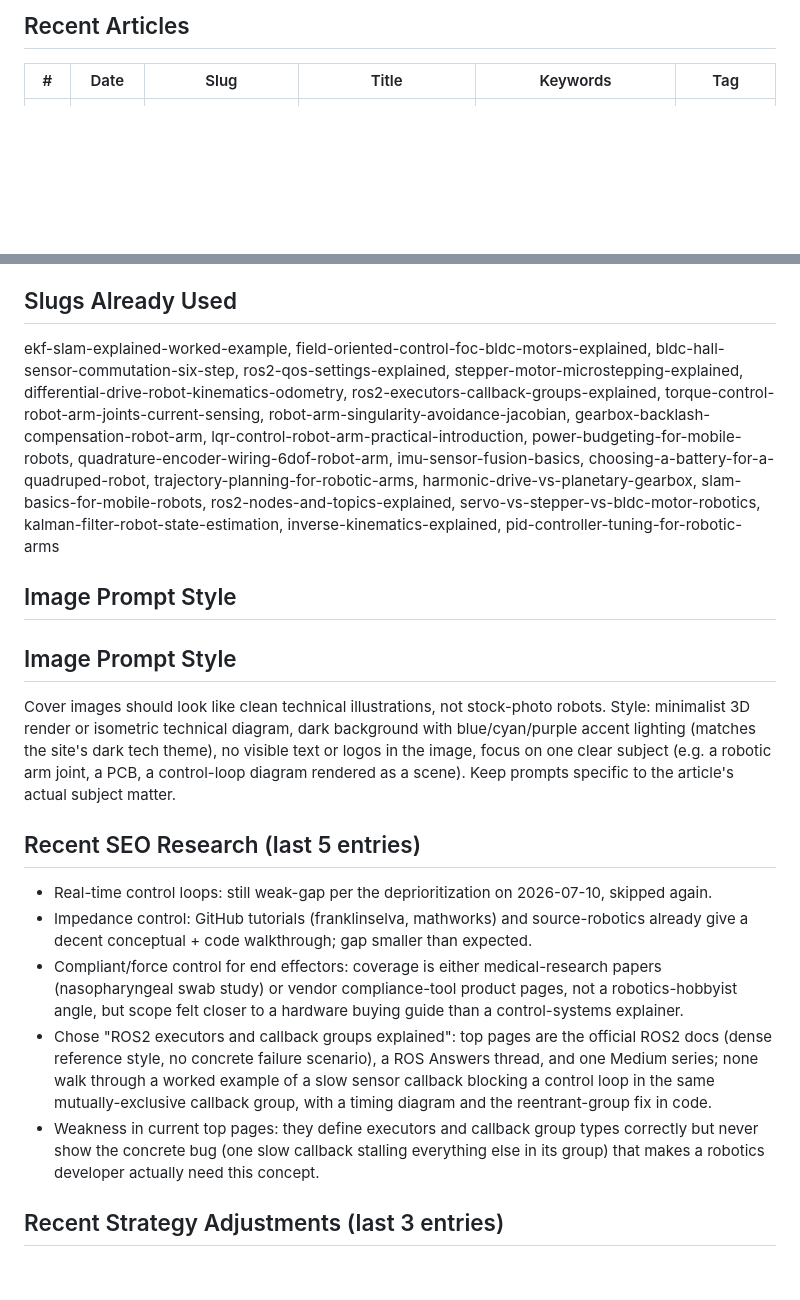
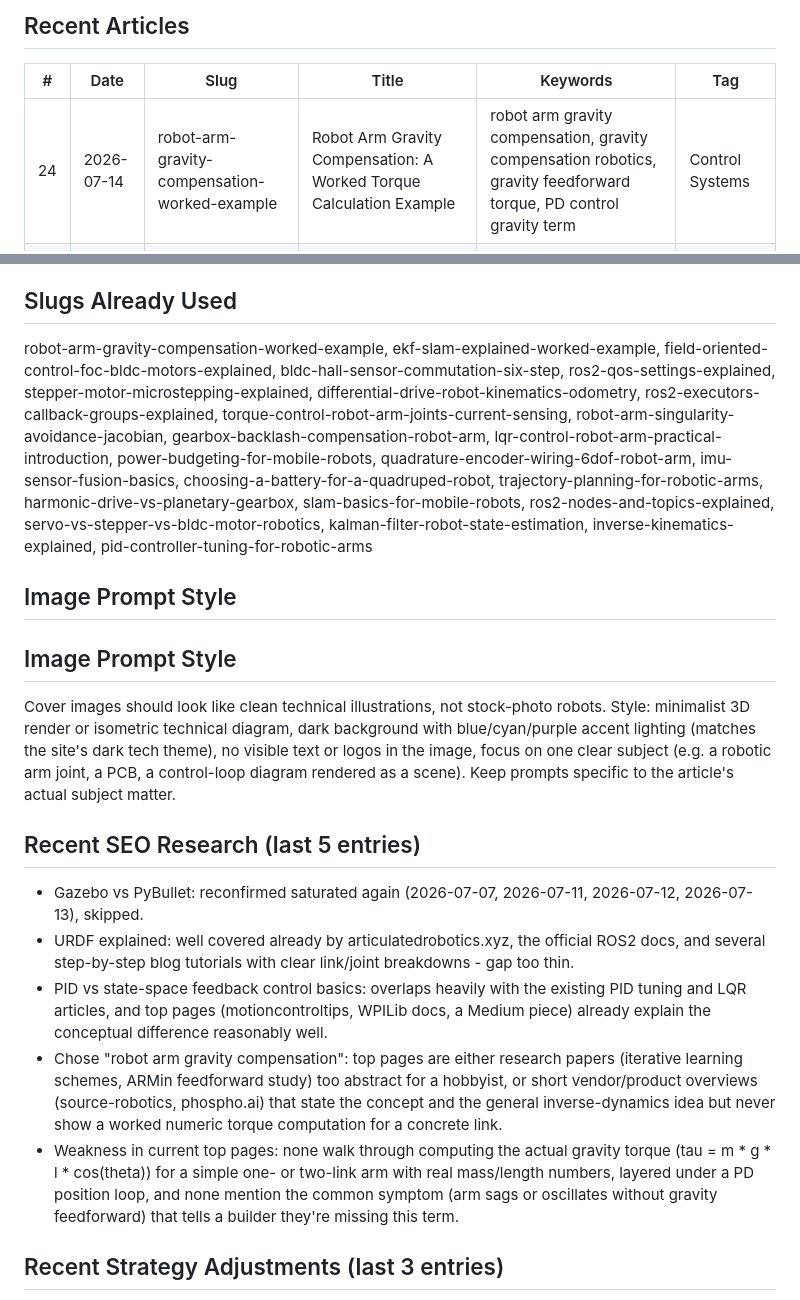
Before and after one commit to laurenzpdm/arcbotix.com, a Markdown page: blog/_BLOG_CONTEXT_COMPACT.md, 2 parts joined by grey strips. GitHub-like rendering; blank space fills up the shorter version.

Commit message:
chore: blog agent output (supervisor commit fallback)

```diff
--- a/blog/_BLOG_CONTEXT_COMPACT.md
+++ b/blog/_BLOG_CONTEXT_COMPACT.md
@@ -57,6 +57,7 @@ already covered - check the slugs and titles list before choosing.
 ## Recent Articles
 | # | Date | Slug | Title | Keywords | Tag |
 |---|------|------|-------|----------|-----|
+| 24 | 2026-07-14 | robot-arm-gravity-compensation-worked-example | Robot Arm Gravity Compensation: A Worked Torque Calculation Example | robot arm gravity compensation, gravity compensation robotics, gravity feedforward torque, PD control gravity term | Control Systems  |
 | 23 | 2026-07-13 | ekf-slam-explained-worked-example | Extended Kalman Filter SLAM (EKF-SLAM) Explained: A Worked Numeric Example | EKF-SLAM explained, extended Kalman filter SLAM, EKF-SLAM worked example, SLAM Jacobian landmark update | Control Systems  |
 | 22 | 2026-07-13 | field-oriented-control-foc-bldc-motors-explained | Field-Oriented Control (FOC) for BLDC Motors Explained: A Worked Clarke/Park Example | field-oriented control BLDC motor, FOC explained robotics, Clarke Park transform example, Id Iq current control BLDC | Control Systems  |
 | 21 | 2026-07-12 | bldc-hall-sensor-commutation-six-step | BLDC Hall Sensor Commutation Explained: Building the Six-Step Table from Scratch | BLDC hall sensor commutation, six-step commutation BLDC motor, hall sensor commutation table, BLDC motor control hall sensors | Hardware  |
@@ -100,7 +101,7 @@ already covered - check the slugs and titles list before choosing.
 - power budgeting for mobile robots
 
 ## Slugs Already Used
-ekf-slam-explained-worked-example, field-oriented-control-foc-bldc-motors-explained, bldc-hall-sensor-commutation-six-step, ros2-qos-settings-explained, stepper-motor-microstepping-explained, differential-drive-robot-kinematics-odometry, ros2-executors-callback-groups-explained, torque-control-robot-arm-joints-current-sensing, robot-arm-singularity-avoidance-jacobian, gearbox-backlash-compensation-robot-arm, lqr-control-robot-arm-practical-introduction, power-budgeting-for-mobile-robots, quadrature-encoder-wiring-6dof-robot-arm, imu-sensor-fusion-basics, choosing-a-battery-for-a-quadruped-robot, trajectory-planning-for-robotic-arms, harmonic-drive-vs-planetary-gearbox, slam-basics-for-mobile-robots, ros2-nodes-and-topics-explained, servo-vs-stepper-vs-bldc-motor-robotics, kalman-filter-robot-state-estimation, inverse-kinematics-explained, pid-controller-tuning-for-robotic-arms
+robot-arm-gravity-compensation-worked-example, ekf-slam-explained-worked-example, field-oriented-control-foc-bldc-motors-explained, bldc-hall-sensor-commutation-six-step, ros2-qos-settings-explained, stepper-motor-microstepping-explained, differential-drive-robot-kinematics-odometry, ros2-executors-callback-groups-explained, torque-control-robot-arm-joints-current-sensing, robot-arm-singularity-avoidance-jacobian, gearbox-backlash-compensation-robot-arm, lqr-control-robot-arm-practical-introduction, power-budgeting-for-mobile-robots, quadrature-encoder-wiring-6dof-robot-arm, imu-sensor-fusion-basics, choosing-a-battery-for-a-quadruped-robot, trajectory-planning-for-robotic-arms, harmonic-drive-vs-planetary-gearbox, slam-basics-for-mobile-robots, ros2-nodes-and-topics-explained, servo-vs-stepper-vs-bldc-motor-robotics, kalman-filter-robot-state-estimation, inverse-kinematics-explained, pid-controller-tuning-for-robotic-arms
 
 ## Image Prompt Style
 ## Image Prompt Style
@@ -112,11 +113,11 @@ subject (e.g. a robotic arm joint, a PCB, a control-loop diagram rendered
 as a scene). Keep prompts specific to the article's actual subject matter.
 
 ## Recent SEO Research (last 5 entries)
-- Real-time control loops: still weak-gap per the deprioritization on 2026-07-10, skipped again.
-- Impedance control: GitHub tutorials (franklinselva, mathworks) and source-robotics already give a decent conceptual + code walkthrough; gap smaller than expected.
-- Compliant/force control for end effectors: coverage is either medical-research papers (nasopharyngeal swab study) or vendor compliance-tool product pages, not a robotics-hobbyist angle, but scope felt closer to a hardware buying guide than a control-systems explainer.
-- Chose "ROS2 executors and callback groups explained": top pages are the official ROS2 docs (dense reference style, no concrete failure scenario), a ROS Answers thread, and one Medium series; none walk through a worked example of a slow sensor callback blocking a control loop in the same mutually-exclusive callback group, with a timing diagram and the reentrant-group fix in code.
-- Weakness in current top pages: they define executors and callback group types correctly but never show the concrete bug (one slow callback stalling everything else in its group) that makes a robotics developer actually need this concept.
+- Gazebo vs PyBullet: reconfirmed saturated again (2026-07-07, 2026-07-11, 2026-07-12, 2026-07-13), skipped.
+- URDF explained: well covered already by articulatedrobotics.xyz, the official ROS2 docs, and several step-by-step blog tutorials with clear link/joint breakdowns - gap too thin.
+- PID vs state-space feedback control basics: overlaps heavily with the existing PID tuning and LQR articles, and top pages (motioncontroltips, WPILib docs, a Medium piece) already explain the conceptual difference reasonably well.
+- Chose "robot arm gravity compensation": top pages are either research papers (iterative learning schemes, ARMin feedforward study) too abstract for a hobbyist, or short vendor/product overviews (source-robotics, phospho.ai) that state the concept and the general inverse-dynamics idea but never show a worked numeric torque computation for a concrete link.
+- Weakness in current top pages: none walk through computing the actual gravity torque (tau = m * g * l * cos(theta)) for a simple one- or two-link arm with real mass/length numbers, layered under a PD position loop, and none mention the common symptom (arm sags or oscillates without gravity feedforward) that tells a builder they're missing this term.
 
 ## Recent Strategy Adjustments (last 3 entries)
 - Shunt vs hall-effect current sensing: already well served by solid vendor application notes (Bourns, Isabellenhuette, Elehub) with practical tradeoff tables.
```
Also changed, not shown: other parts of blog/_BLOG_CONTEXT_COMPACT.md (+3 -3 lines).
